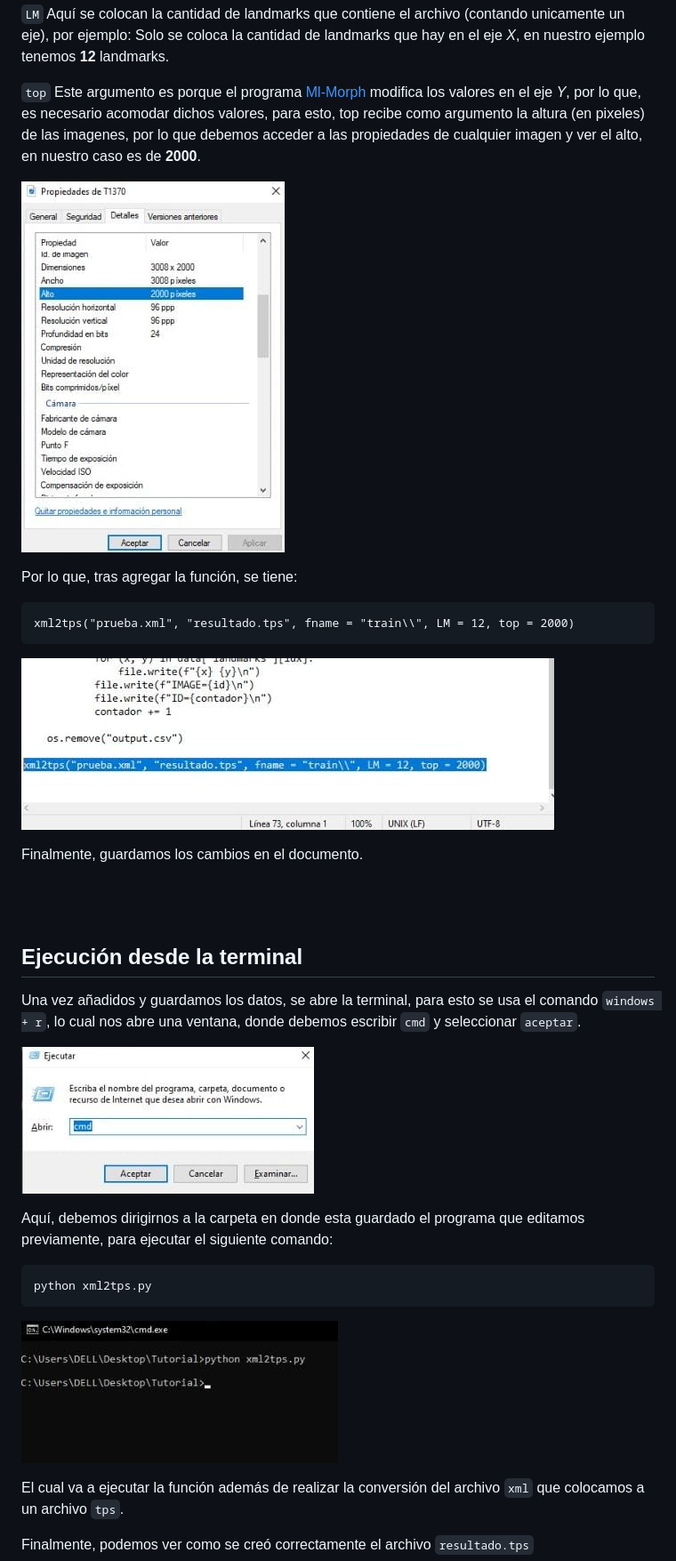
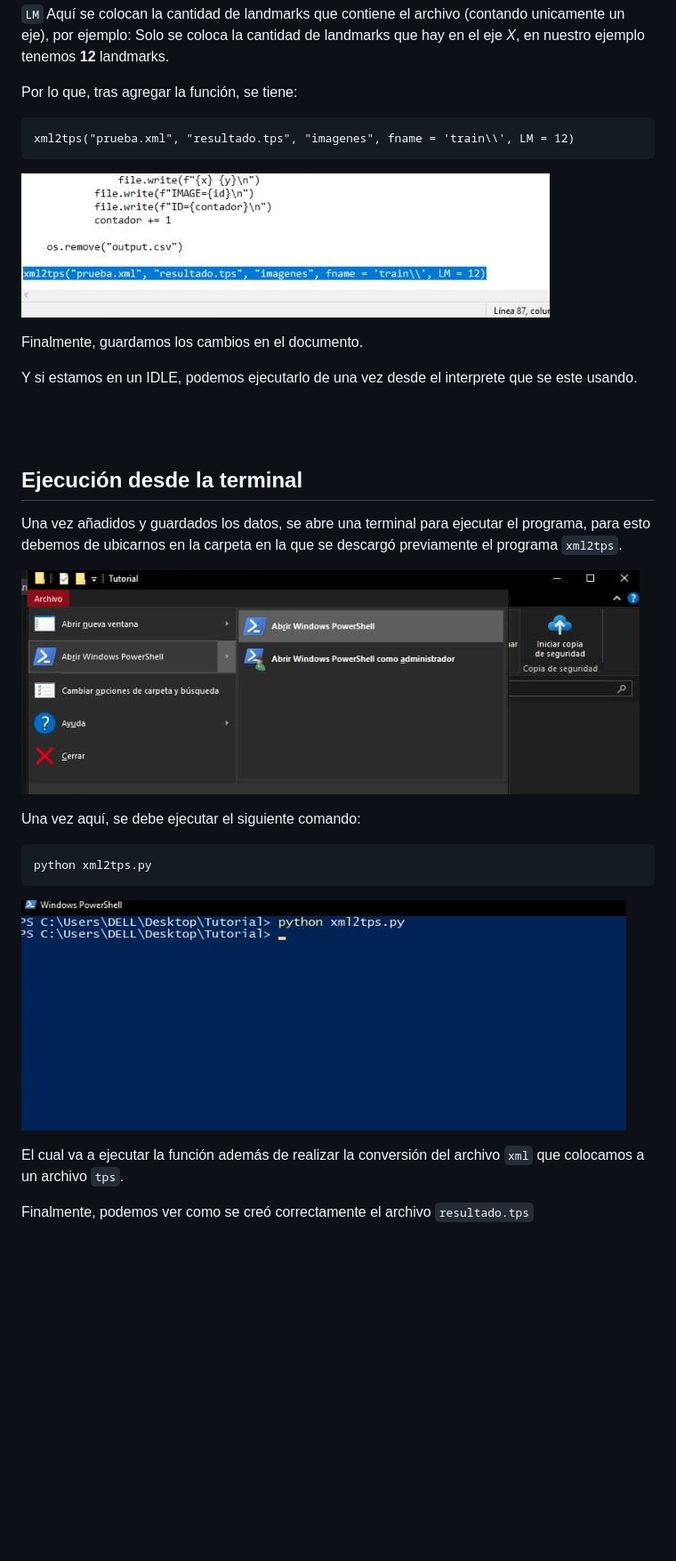
Before and after one commit to MVFran/XML2TPS, a Markdown page: Spanish/Python/ManualDeUso.md, the part around the change printed below. Shown: that part at 89% size. Rendered like a GitHub page; pictures changed too: images/Imagen05.jpeg, images/Imagen06.jpeg, images/Imagen07.jpeg; blank space fills up the shorter version.

Commit message:
Se actualizó la guia de uso

```diff
--- a/Spanish/Python/ManualDeUso.md
+++ b/Spanish/Python/ManualDeUso.md
@@ -45,31 +47,29 @@ Ahora, es necesario modificar los argumentos.
 
 `LM` Aquí se colocan la cantidad de landmarks que contiene el archivo (contando unicamente un eje), por ejemplo: Solo se coloca la cantidad de landmarks que hay en el eje _X_, en nuestro ejemplo tenemos **12** landmarks.
 
-`top` Este argumento es porque el programa [Ml-Morph](https://github.com/agporto/ml-morph) modifica los valores en el eje _Y_, por lo que, es necesario acomodar dichos valores, para esto, top recibe como argumento la altura (en pixeles) de las imagenes, por lo que debemos acceder a las propiedades de cualquier imagen y ver el alto, en nuestro caso es de **2000**.
+Por lo que, tras agregar la función, se tiene:
+
+    xml2tps("prueba.xml", "resultado.tps", "imagenes", fname = 'train\\', LM = 12)
 
 ![Imagen05](/images/Imagen05.jpeg)
 
-Por lo que, tras agregar la función, se tiene:
+Finalmente, guardamos los cambios en el documento.
 
-    xml2tps("prueba.xml", "resultado.tps", fname = "train\\", LM = 12, top = 2000)
-
-![Imagen06](/images/Imagen06.jpeg)
-
-Finalmente, guardamos los cambios en el documento.
+Y si estamos en un IDLE, podemos ejecutarlo de una vez desde el interprete que se este usando.
 
 <br><br>
 
 ## Ejecución desde la terminal
 
-Una vez añadidos y guardamos los datos, se abre la terminal, para esto se usa el comando `windows + r`, lo cual nos abre una ventana, donde debemos escribir `cmd` y seleccionar `aceptar`.
+Una vez añadidos y guardados los datos, se abre una terminal para ejecutar el programa, para esto debemos de ubicarnos en la carpeta en la que se descargó previamente el programa `xml2tps`.
 
-![Imagen07](/images/Imagen07.jpeg)
+![Imagen06](/images/Imagen06.jpeg)
 
-Aquí, debemos dirigirnos a la carpeta en donde esta guardado el programa que editamos previamente, para ejecutar el siguiente comando:
+Una vez aquí, se debe ejecutar el siguiente comando:
 
     python xml2tps.py
 
-![Imagen08](/images/Imagen08.jpeg)
+![Imagen07](/images/Imagen07.jpeg)
 
 El cual va a ejecutar la función además de realizar la conversión del archivo `xml` que colocamos a un archivo `tps`.
 
```
Also changed, not shown: other parts of Spanish/Python/ManualDeUso.md (+4 -2 lines), images/Imagen03.jpeg, images/Imagen9.jpeg (deleted).
